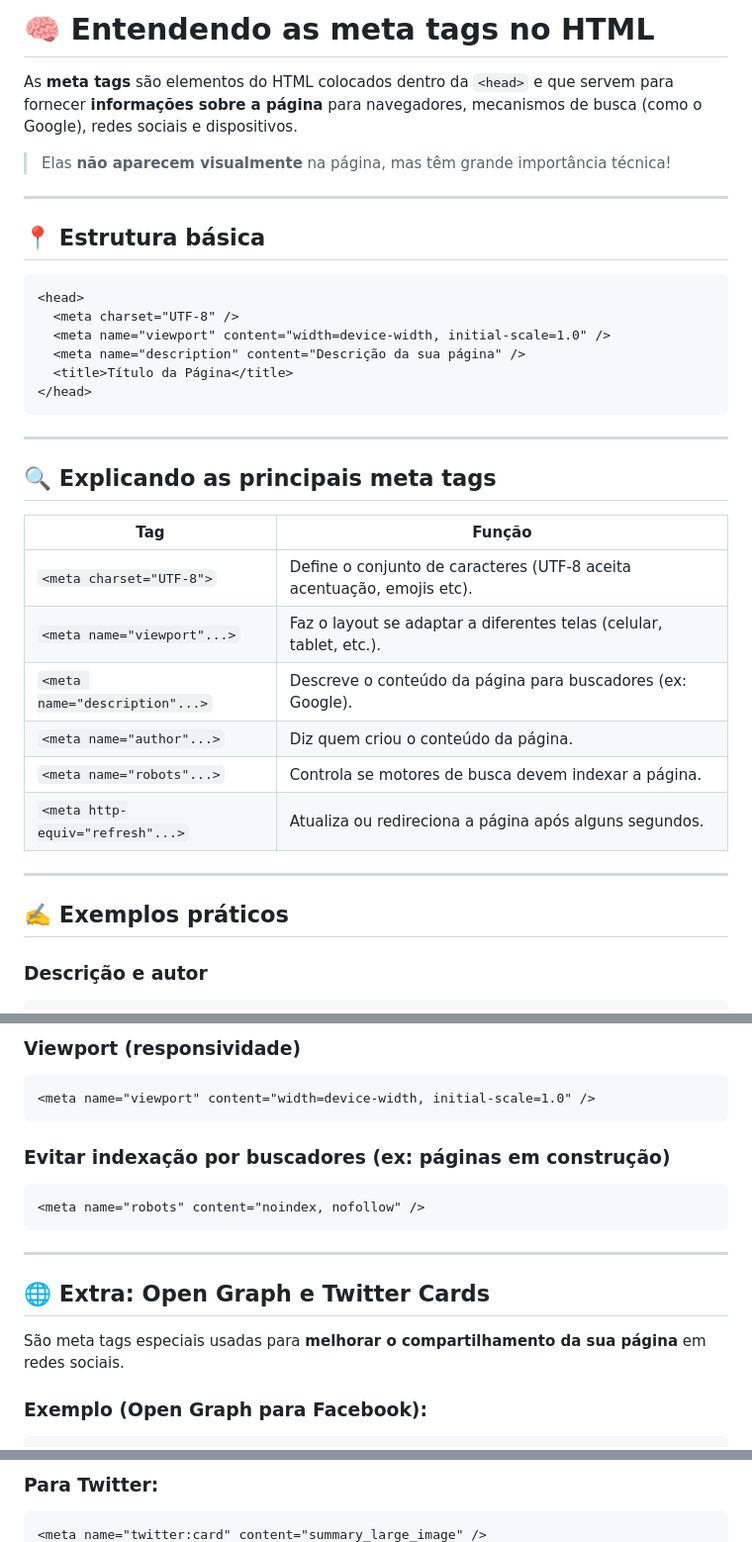
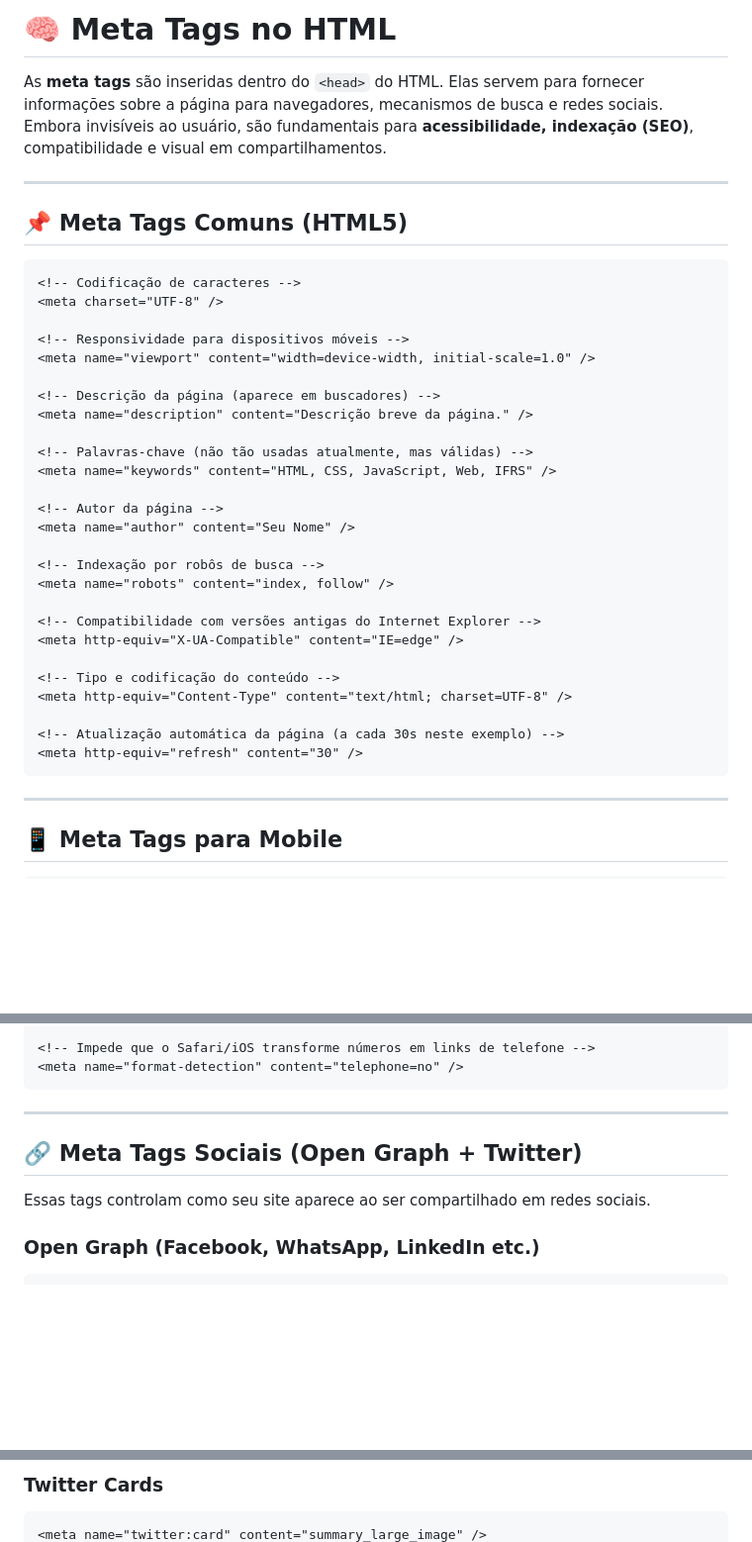
Before and after one commit to diegooilv/IFRS2025, a Markdown page: progweb/html/MetaTags.md, 3 parts joined by grey strips. Shown: that part at 99% size. Drawn GitHub-style; blank space fills up the shorter version.

````diff
--- a/progweb/html/MetaTags.md
+++ b/progweb/html/MetaTags.md
@@ -1,39 +1,43 @@
-# 🧠 Entendendo as meta tags no HTML
+# 🧠 Meta Tags no HTML
 
-As **meta tags** são elementos do HTML colocados dentro da `<head>` e que servem para fornecer **informações sobre a página** para navegadores, mecanismos de busca (como o Google), redes sociais e dispositivos.
-
-> Elas **não aparecem visualmente** na página, mas têm grande importância técnica!
+As **meta tags** são inseridas dentro do `<head>` do HTML. Elas servem para fornecer informações sobre a página para navegadores, mecanismos de busca e redes sociais.
+Embora invisíveis ao usuário, são fundamentais para **acessibilidade, indexação (SEO)**, compatibilidade e visual em compartilhamentos.
 
 ---
 
-## 📍 Estrutura básica
+## 📌 Meta Tags Comuns (HTML5)
 
 ```html
-<head>
-  <meta charset="UTF-8" />
-  <meta name="viewport" content="width=device-width, initial-scale=1.0" />
-  <meta name="description" content="Descrição da sua página" />
-  <title>Título da Página</title>
-</head>
+<!-- Codificação de caracteres -->
+<meta charset="UTF-8" />
+
+<!-- Responsividade para dispositivos móveis -->
+<meta name="viewport" content="width=device-width, initial-scale=1.0" />
+
+<!-- Descrição da página (aparece em buscadores) -->
+<meta name="description" content="Descrição breve da página." />
+
+<!-- Palavras-chave (não tão usadas atualmente, mas válidas) -->
+<meta name="keywords" content="HTML, CSS, JavaScript, Web, IFRS" />
+
+<!-- Autor da página -->
+<meta name="author" content="Seu Nome" />
+
+<!-- Indexação por robôs de busca -->
+<meta name="robots" content="index, follow" />
+
+<!-- Compatibilidade com versões antigas do Internet Explorer -->
+<meta http-equiv="X-UA-Compatible" content="IE=edge" />
+
+<!-- Tipo e codificação do conteúdo -->
+<meta http-equiv="Content-Type" content="text/html; charset=UTF-8" />
+
+<!-- Atualização automática da página (a cada 30s neste exemplo) -->
+<meta http-equiv="refresh" content="30" />
 ```
 
 ---
 
-## 🔍 Explicando as principais meta tags
-
-| Tag                              | Função                                                                 |
-| -------------------------------- | ---------------------------------------------------------------------- |
-| `<meta charset="UTF-8">`         | Define o conjunto de caracteres (UTF-8 aceita acentuação, emojis etc). |
-| `<meta name="viewport"...>`      | Faz o layout se adaptar a diferentes telas (celular, tablet, etc.).    |
-| `<meta name="description"...>`   | Descreve o conteúdo da página para buscadores (ex: Google).            |
-| `<meta name="author"...>`        | Diz quem criou o conteúdo da página.                                   |
-| `<meta name="robots"...>`        | Controla se motores de busca devem indexar a página.                   |
-| `<meta http-equiv="refresh"...>` | Atualiza ou redireciona a página após alguns segundos.                 |
-
----
-
-## ✍️ Exemplos práticos
-
-### Descrição e autor
+## 📱 Meta Tags para Mobile
 
 ```html
@@ -45,22 +46,14 @@ As **meta tags** são elementos do HTML colocados dentro da `<head>` e que serve
 
-### Viewport (responsividade)
-
-```html
-<meta name="viewport" content="width=device-width, initial-scale=1.0" />
-```
-
-### Evitar indexação por buscadores (ex: páginas em construção)
-
-```html
-<meta name="robots" content="noindex, nofollow" />
+<!-- Impede que o Safari/iOS transforme números em links de telefone -->
+<meta name="format-detection" content="telephone=no" />
 ```
 
 ---
 
-## 🌐 Extra: Open Graph e Twitter Cards
+## 🔗 Meta Tags Sociais (Open Graph + Twitter)
 
-São meta tags especiais usadas para **melhorar o compartilhamento da sua página** em redes sociais.
+Essas tags controlam como seu site aparece ao ser compartilhado em redes sociais.
 
-### Exemplo (Open Graph para Facebook):
+### Open Graph (Facebook, WhatsApp, LinkedIn etc.)
 
 ```html
@@ -73,6 +65,6 @@ São meta tags especiais usadas para **melhorar o compartilhamento da sua págin
 ```
 
-### Para Twitter:
+### Twitter Cards
 
 ```html
 <meta name="twitter:card" content="summary_large_image" />
````
Also changed, not shown: other parts of progweb/html/MetaTags.md (+37 -24 lines).
